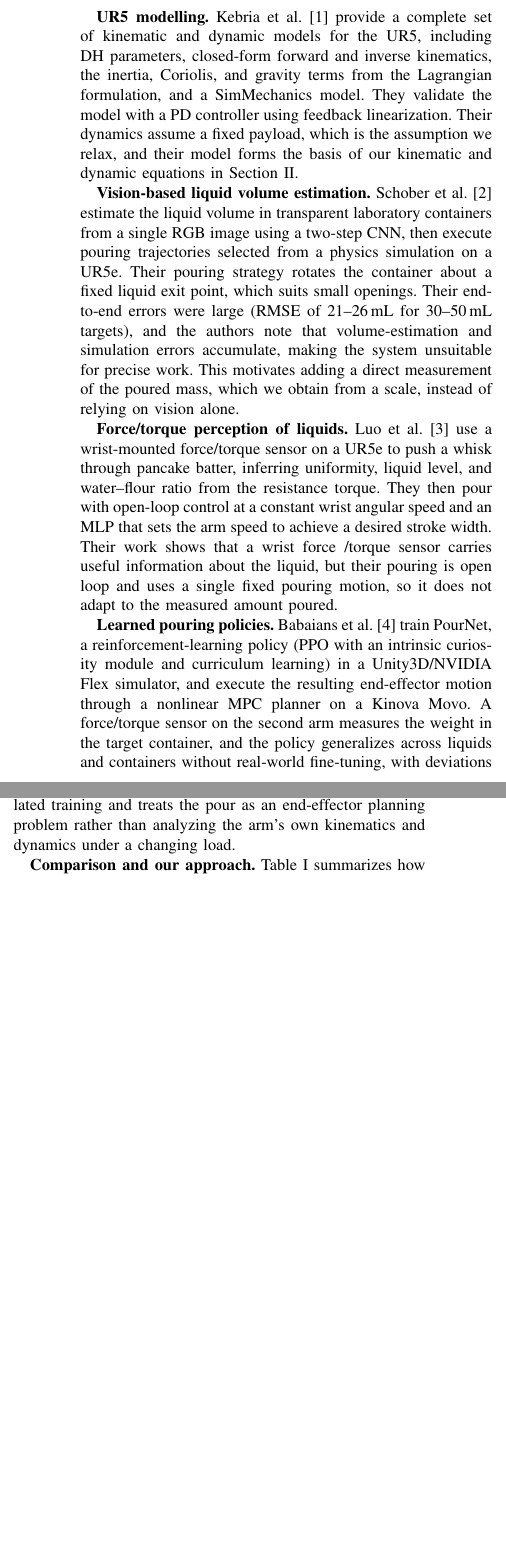
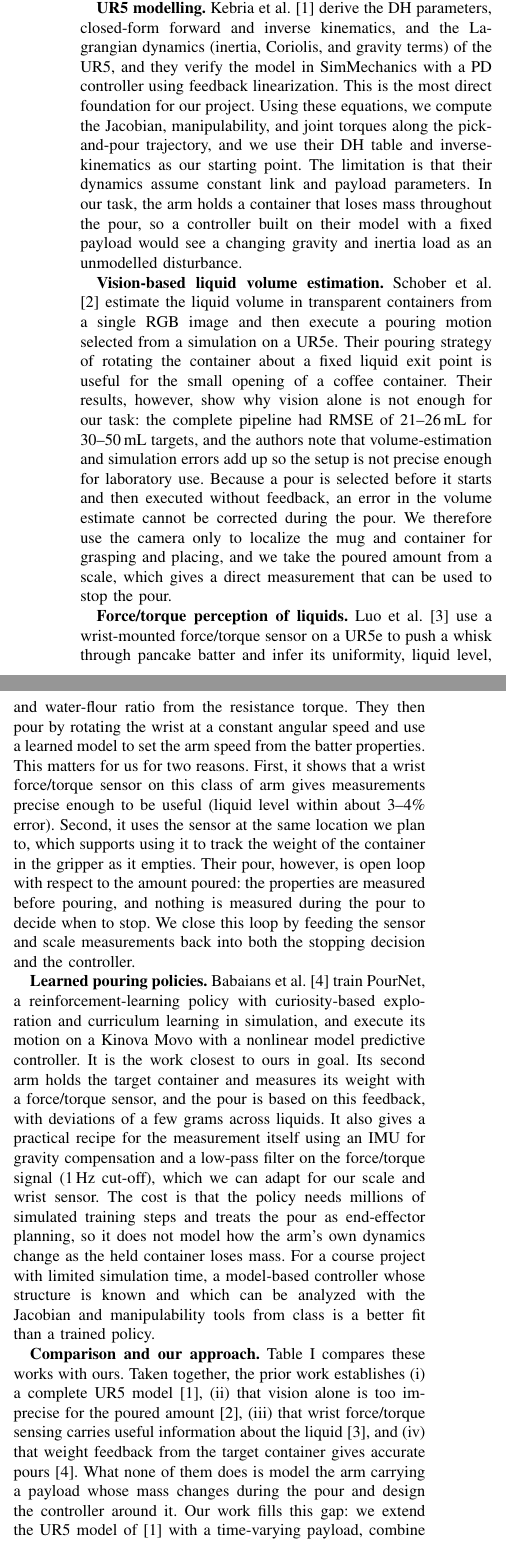
Before and after one commit to tdyang/rbe501-term-project, a LaTeX paper (project_progress/progress.tex): two parts of the columns of page 1 of 2, joined at a grey line, cut so that both start at the same text, the shorter picture padded with empty space. Compiled offline with pdfLaTeX.

Commit message:
rewrote paragraph and added why each article is important. and made the table pretty

```diff
--- a/project_progress/progress.tex
+++ b/project_progress/progress.tex
@@ -27,36 +33,55 @@ Worcester, MA, USA}}
 \textbf{UR5 modelling.}
-Kebria et al.\ \cite{kebria2016} provide a complete set of kinematic and dynamic models for the UR5,
-including DH parameters, closed-form forward and inverse kinematics, the inertia, Coriolis, and
-gravity terms from the Lagrangian formulation, and a SimMechanics model. They validate the model with
-a PD controller using feedback linearization. Their dynamics assume a fixed payload, which is the
-assumption we relax, and their model forms the basis of our kinematic and dynamic equations in
-Section~\ref{sec:method}.
+Kebria et al.\ \cite{kebria2016} derive the DH parameters, closed-form forward and inverse kinematics,
+and the Lagrangian dynamics (inertia, Coriolis, and gravity terms) of the UR5, and they verify the
+model in SimMechanics with a PD controller using feedback linearization. This is the most direct
+foundation for our project. Using these equations, we compute the Jacobian, manipulability, and joint
+torques along the pick-and-pour trajectory, and we use their DH table and inverse-kinematics as our
+starting point. The limitation is that their dynamics assume constant link and payload parameters.
+In our task, the arm holds a container that loses mass throughout the pour, so a controller built on
+their model with a fixed payload would see a changing gravity and inertia load as an unmodelled
+disturbance.
 
 \textbf{Vision-based liquid volume estimation.}
-Schober et al.\ \cite{schober2024} estimate the liquid volume in transparent laboratory containers
-from a single RGB image using a two-step CNN, then execute pouring trajectories selected from a
-physics simulation on a UR5e. Their pouring strategy rotates the container about a fixed liquid
-exit point, which suits small openings. Their end-to-end errors were large (RMSE of 21--26\,mL for
-30--50\,mL targets), and the authors note that volume-estimation and simulation errors accumulate,
-making the system unsuitable for precise work. This motivates adding a direct measurement of the
-poured mass, which we obtain from a scale, instead of relying on vision alone.
+Schober et al.\ \cite{schober2024} estimate the liquid volume in transparent containers from a single
+RGB image and then execute a pouring motion selected from a simulation on a UR5e. Their pouring strategy
+of rotating the container about a fixed liquid exit point is useful for the small opening of a coffee
+container. Their results, however, show why vision alone is not enough for our task: the complete pipeline
+had RMSE of 21--26\,mL for 30--50\,mL targets, and the authors note that volume-estimation and simulation
+errors add up so the setup is not precise enough for laboratory use. Because a pour is selected before it
+starts and then executed without feedback, an error in the volume estimate cannot be corrected during the pour.
+We therefore use the camera only to localize the mug and container for grasping and placing, and we take the
+poured amount from a scale, which gives a direct measurement that can be used to stop the pour.
 
 \textbf{Force/torque perception of liquids.}
-Luo et al.\ \cite{luo2024} use a wrist-mounted force/torque sensor on a UR5e to push a whisk
-through pancake batter, inferring uniformity, liquid level, and water--flour ratio from the
-resistance torque. They then pour with open-loop control at a constant wrist angular speed and an
-MLP that sets the arm speed to achieve a desired stroke width. Their work shows that a wrist force
-/torque sensor carries useful information about the liquid, but their pouring is open loop and uses
-a single fixed pouring motion, so it does not adapt to the measured amount poured.
+Luo et al.\ \cite{luo2024} use a wrist-mounted force/torque sensor on a UR5e to push a whisk through pancake
+batter and infer its uniformity, liquid level, and water-flour ratio from the resistance torque. They then
+pour by rotating the wrist at a constant angular speed and use a learned model to set the arm speed from the
+batter properties. This matters for us for two reasons. First, it shows that a wrist force/torque sensor on
+this class of arm gives measurements precise enough to be useful (liquid level within about 3--4\% error).
+Second, it uses the sensor at the same location we plan to, which supports using it to track the weight of the
+container in the gripper as it empties. Their pour, however, is open loop with respect to the amount poured:
+the properties are measured before pouring, and nothing is measured during the pour to decide when to stop.
+We close this loop by feeding the sensor and scale measurements back into both the stopping decision and the
+controller.
 
 \textbf{Learned pouring policies.}
-Babaians et al.\ \cite{babaians2022} train PourNet, a reinforcement-learning policy (PPO with an
-intrinsic curiosity module and curriculum learning) in a Unity3D/NVIDIA Flex simulator, and execute
-the resulting end-effector motion through a nonlinear MPC planner on a Kinova Movo. A force/torque
-sensor on the second arm measures the weight in the target container, and the policy generalizes
-across liquids and containers without real-world fine-tuning, with deviations of roughly 2--9\,g.
-The approach needs large amounts of simulated training and treats the pour as an end-effector
-planning problem rather than analyzing the arm's own kinematics and dynamics under a changing load.
+Babaians et al.\ \cite{babaians2022} train PourNet, a reinforcement-learning policy with curiosity-based
+exploration and curriculum learning in simulation, and execute its motion on a Kinova Movo with a nonlinear
+model predictive controller. It is the work closest to ours in goal. Its second arm holds the target container
+and measures its weight with a force/torque sensor, and the pour is based on this feedback, with deviations of
+a few grams across liquids. It also gives a practical recipe for the measurement itself using an IMU for
+gravity compensation and a low-pass filter on the force/torque signal (1\,Hz cut-off), which we can adapt for
+our scale and wrist sensor. The cost is that the policy needs millions of simulated training steps and treats
+the pour as end-effector planning, so it does not model how the arm's own dynamics change as the held container
+loses mass. For a course project with limited simulation time, a model-based controller whose structure is
+known and which can be analyzed with the Jacobian and manipulability tools from class is a better fit than a
+trained policy.
 
 \textbf{Comparison and our approach.}
-Table~\ref{tab:compare} summarizes how these works differ from ours. Vision-based approaches
+Table~\ref{tab:compare} compares these works with ours. Taken together, the prior work establishes (i) a
+complete UR5 model \cite{kebria2016}, (ii) that vision alone is too imprecise for the poured amount
+\cite{schober2024}, (iii) that wrist force/torque sensing carries useful information about the liquid
+\cite{luo2024}, and (iv) that weight feedback from the target container gives accurate pours
+\cite{babaians2022}. What none of them does is model the arm carrying a payload whose mass changes during
+the pour and design the controller around it. Our work fills this gap: we extend the UR5 model of
+\cite{kebria2016} with a time-varying payload, combine a camera (object localization), a scale (poured
@@ -76,10 +96,5 @@ a wrist force/torque sensor for feedback, and we use a model-based controller th
     \small
     \begin{tabular}{@{}p{1.5cm}p{1.9cm}p{1.9cm}p{1.9cm}@{}}
         \toprule
-Work & Sensing & Pour control & Time-varying load modelled \\
+        Work                & Sensing                  & Pour control                     & Time-varying load modelled \\
         \midrule
-\cite{kebria2016} & -- & PD tracking & No \\
-\cite{schober2024} & RGB camera & Simulation-selected & No \\
-\cite{luo2024} & Wrist F/T & Open-loop & No \\
-\cite{babaians2022} & F/T (weight) & RL + NMPC & Learned implicitly \\
-\textbf{Ours} & Camera, scale, wrist F/T & Model-based, dynamic load & Yes \\
```
Also changed, not shown: project_progress/progress.pdf, project_progress/progress.tex (22 more changed lines). Lines whose indentation alone changed are shown as unchanged.
